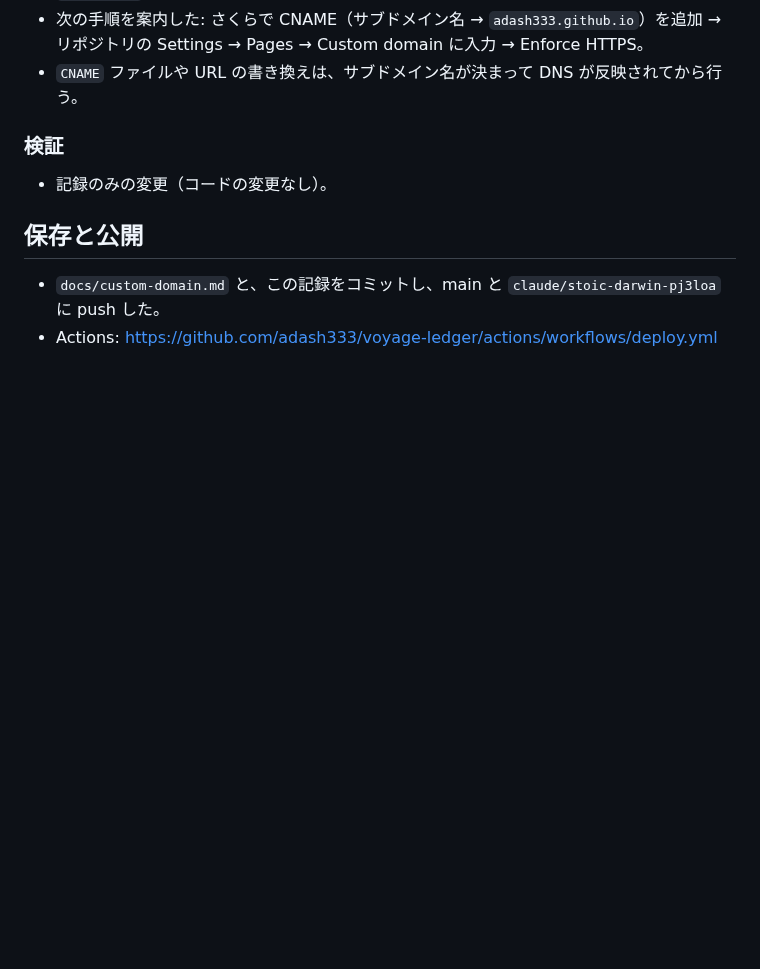
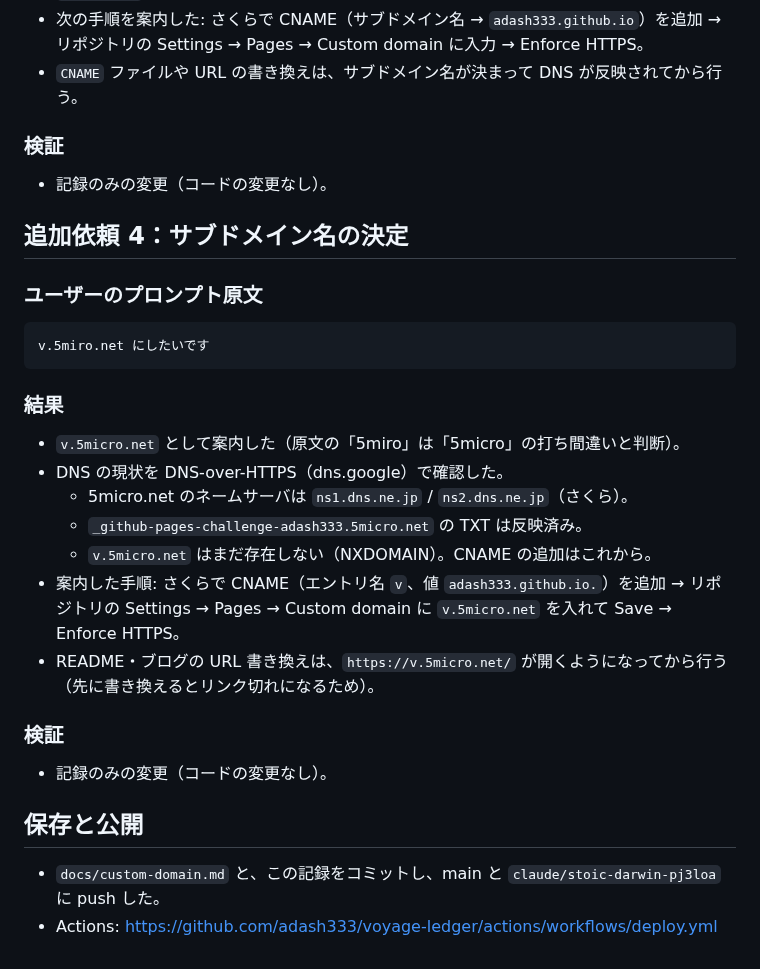
Before and after one commit to adash333/voyage-ledger, a Markdown page: docs/prompt/261108-01-独自ドメイン移行の相談.md, the part around the change. Rendered like a GitHub page; blank space fills up the shorter version.

Commit message:
docs: サブドメインを v.5micro.net に決定 + docs/prompt 記録
Co-Authored-By: Claude Opus 5.5 <noreply@anthropic.com>
Claude-Session: https://claude.ai/code/session_01DfGA2SkwJrDGNoVjCuH21M

````diff
--- a/docs/prompt/261108-01-独自ドメイン移行の相談.md
+++ b/docs/prompt/261108-01-独自ドメイン移行の相談.md
@@ -73,6 +73,25 @@ docs/prompt/ フォルダに、上の　「プロンプト本文」（そのま
 ### 検証
 - 記録のみの変更（コードの変更なし）。
 
+## 追加依頼 4：サブドメイン名の決定
+
+### ユーザーのプロンプト原文
+```text
+v.5miro.net にしたいです
+```
+
+### 結果
+- `v.5micro.net` として案内した（原文の「5miro」は「5micro」の打ち間違いと判断）。
+- DNS の現状を DNS-over-HTTPS（dns.google）で確認した。
+  - 5micro.net のネームサーバは `ns1.dns.ne.jp` / `ns2.dns.ne.jp`（さくら）。
+  - `_github-pages-challenge-adash333.5micro.net` の TXT は反映済み。
+  - `v.5micro.net` はまだ存在しない（NXDOMAIN）。CNAME の追加はこれから。
+- 案内した手順: さくらで CNAME（エントリ名 `v`、値 `adash333.github.io.`）を追加 → リポジトリの Settings → Pages → Custom domain に `v.5micro.net` を入れて Save → Enforce HTTPS。
+- README・ブログの URL 書き換えは、`https://v.5micro.net/` が開くようになってから行う（先に書き換えるとリンク切れになるため）。
+
+### 検証
+- 記録のみの変更（コードの変更なし）。
+
 ## 保存と公開
 - `docs/custom-domain.md` と、この記録をコミットし、main と `claude/stoic-darwin-pj3loa` に push した。
 - Actions: https://github.com/adash333/voyage-ledger/actions/workflows/deploy.yml
````
